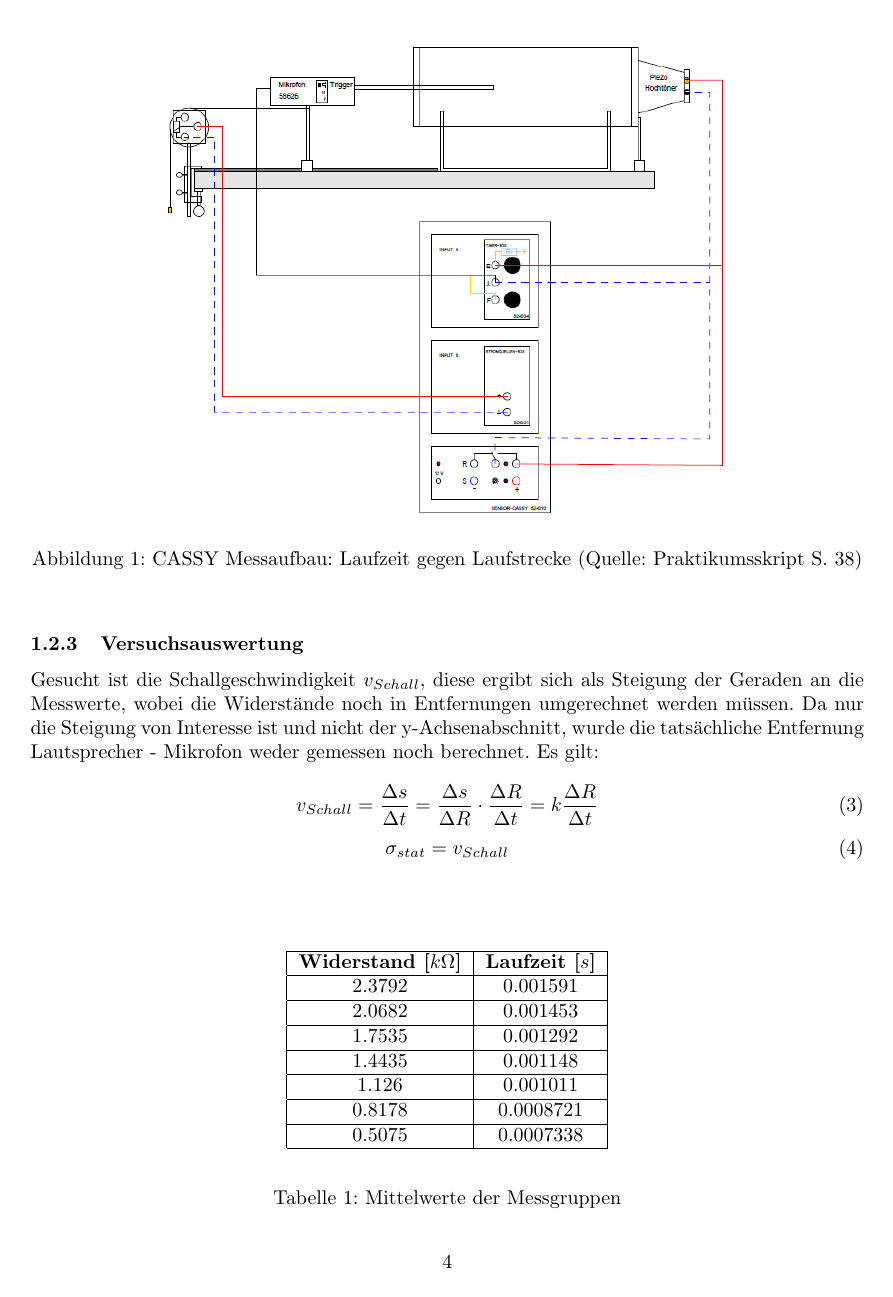
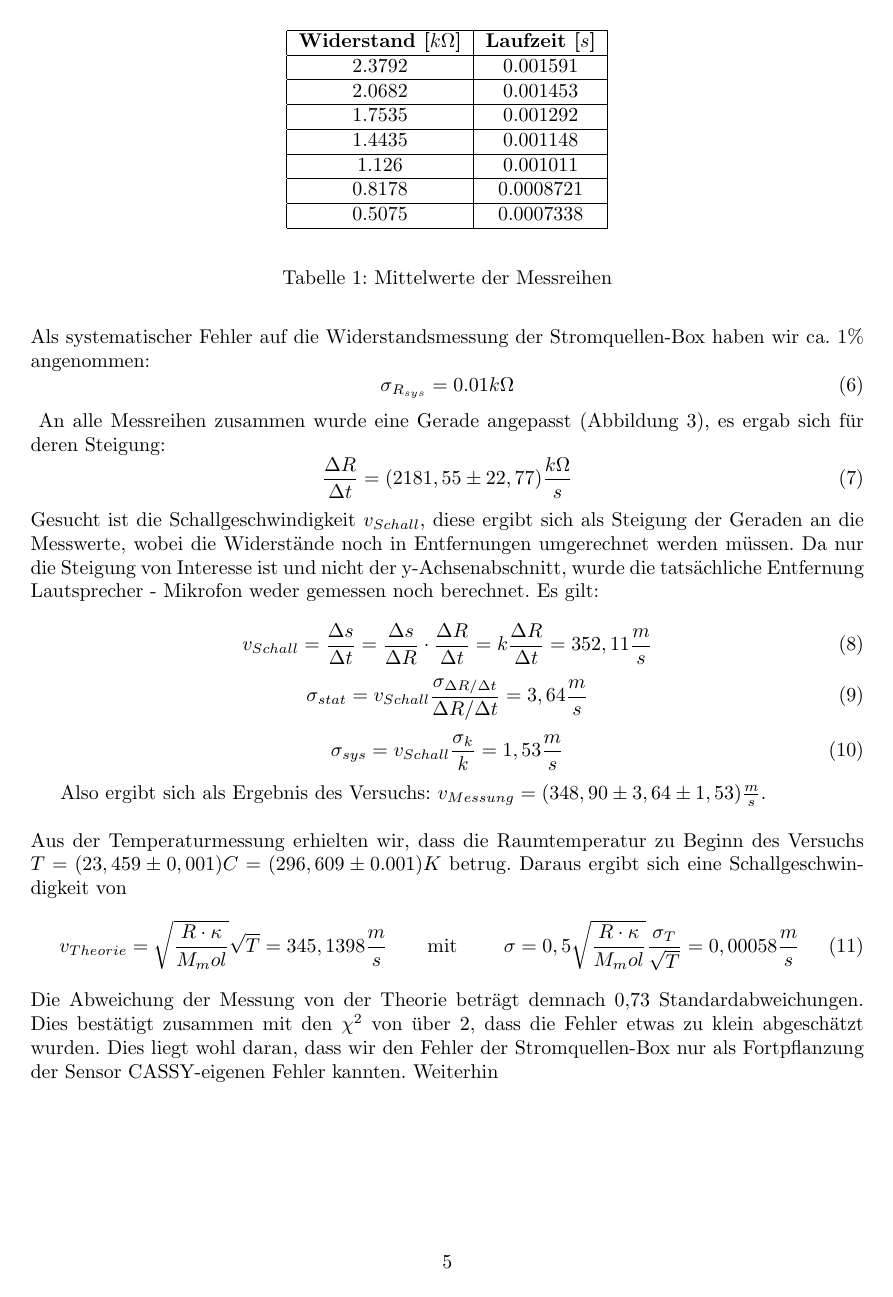
Before and after one commit to thewhitecat/grundpraktikum1, a LaTeX document (Akustik/document.tex): page 4 of 4 before the commit and page 5 of 6 after it. Compiled offline with pdfLaTeX.

Commit message:
Protocol almost done

```diff
--- a/Akustik/document.tex
+++ b/Akustik/document.tex
@@ -103,0 +116,4 @@
+	Als systematischer Fehler auf die Widerstandsmessung der Stromquellen-Box haben wir ca. 1\% angenommen:
+	\begin{equation}
+	\sigma_{R_{sys}} = 0.01 k \Omega
+	\end{equation}
@@ -104,13 +128,30 @@
+		\label{pic:fit_laufzeit}
+	\end{center}
+	\end{figure}
+	An alle Messreihen zusammen wurde eine Gerade angepasst (Abbildung \ref{pic:fit_laufzeit}), es ergab sich für deren Steigung:
+	\begin{equation}
+	\frac{\Delta R}{\Delta t} = (2181,55 \pm 22,77) \frac{k\Omega}{s}
+	\end{equation}
 	Gesucht ist die Schallgeschwindigkeit $v_{Schall}$, diese ergibt sich als Steigung der Geraden an die Messwerte, wobei die Widerstände noch in Entfernungen umgerechnet werden müssen. Da nur die Steigung von Interesse ist und nicht der y-Achsenabschnitt, wurde die tatsächliche  Entfernung Lautsprecher - Mikrofon weder gemessen noch berechnet. Es gilt:
 
 	\begin{equation}
-	v_{Schall} = \frac{\Delta s}{\Delta t} = \frac{\Delta s}{\Delta R} \cdot \frac{\Delta R}{\Delta t} = k \frac{\Delta R}{\Delta t}
+	v_{Schall} = \frac{\Delta s}{\Delta t} = \frac{\Delta s}{\Delta R} \cdot \frac{\Delta R}{\Delta t} = k \frac{\Delta R}{\Delta t} = 352,11 \frac{m}{s}
 	\end{equation}
 	\begin{equation}
-	\sigma_{stat} = v_{Schall}
+	\sigma_{stat} = v_{Schall} \frac{\sigma _{\Delta R / \Delta t}}{\Delta R / \Delta t} = 3,64 \frac{m}{s}
+	\end{equation}
+	\begin{equation}
+	\sigma_{sys} = v_{Schall} \frac{\sigma _k}{k} = 1,53 \frac{m}{s}
 	\end{equation}
 
-
+	Also ergibt sich als Ergebnis des Versuchs: $v_{Messung} = (348,90 \pm 3,64 \pm 1,53) \frac{m}{s}$. \\\\
+	Aus der Temperaturmessung erhielten wir, dass die Raumtemperatur zu Beginn des Versuchs $T = (23,459 \pm 0,001)C = (296,609 \pm 0.001)K$ betrug.
+	Daraus ergibt sich eine Schallgeschwindigkeit von
+	\begin{equation}
+	v_{Theorie} =\sqrt{\frac{R\cdot\kappa}{M_mol}}\sqrt{T} = 345,1398 \frac{m}{s} \text{\qquad mit \qquad}
+	\sigma = 0,5 \sqrt{\frac{R\cdot\kappa}{M_mol}} \frac{\sigma_T}{\sqrt{T}} = 0,00058 \frac{m}{s}
+	\end{equation}
+	Die Abweichung der Messung von der Theorie beträgt demnach 0,73 Standardabweichungen. Dies bestätigt zusammen mit den $\chi^2$ von über 2, dass die Fehler etwas zu klein abgeschätzt wurden. Dies liegt wohl daran, dass wir den Fehler der Stromquellen-Box nur als Fortpflanzung der Sensor CASSY-eigenen Fehler kannten. Weiterhin
 	\begin{table}
 		\begin{center}
 			\begin{tabular}{|c|c|}
@@ -133,7 +174,7 @@
 				\hline
 			\end{tabular}
 		\end{center}
-		\caption{Mittelwerte der Messgruppen}
+		\caption{Mittelwerte der Messreihen}
 	\end{table}
 
 \end{document}
```
Also changed, not shown: Akustik/fit_laufzeit.png (added), Akustik/kalibration_poti_fit.png, Akustik/messreihen_2bis5_laufzeit.png (added), Akustik/residuen__pull_laufzeit.png (added), Akustik/document.tex (32 more changed lines), 1 other file.
